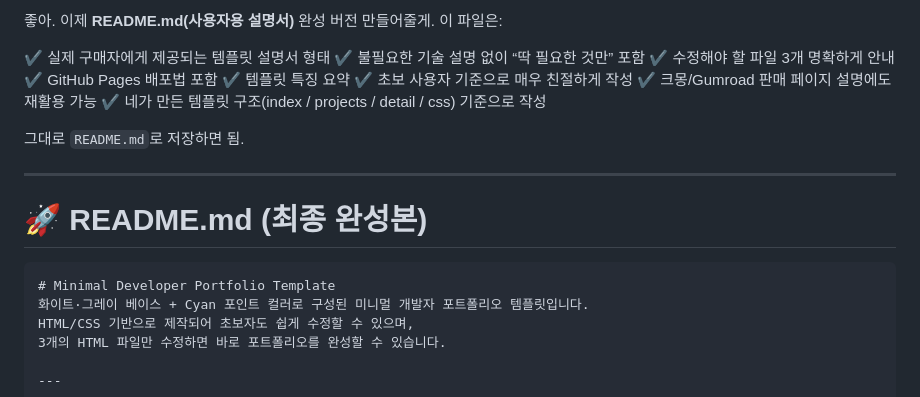
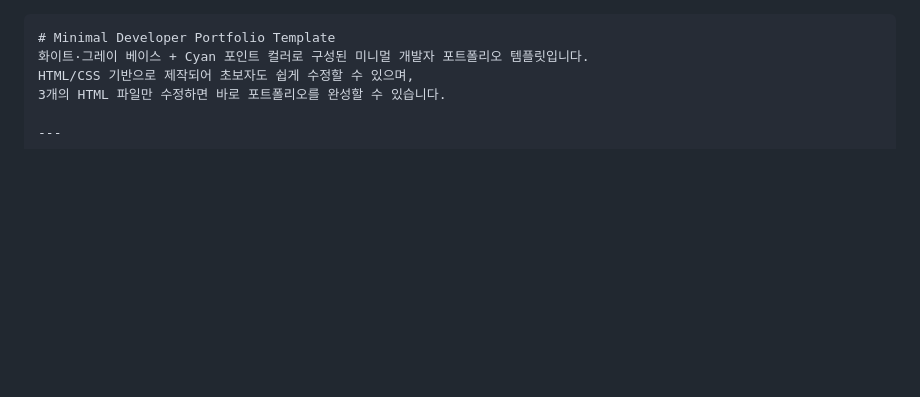
Before and after one commit to 202413059-cloud/site1, a Markdown page: README.md, the part around the change. Drawn GitHub-style; blank space fills up the shorter version.

````diff
--- a/README.md
+++ b/README.md
@@ -1,21 +1,3 @@
-
-좋아. 이제 **README.md(사용자용 설명서)** 완성 버전 만들어줄게.
-이 파일은:
-
-✔ 실제 구매자에게 제공되는 템플릿 설명서 형태
-✔ 불필요한 기술 설명 없이 “딱 필요한 것만” 포함
-✔ 수정해야 할 파일 3개 명확하게 안내
-✔ GitHub Pages 배포법 포함
-✔ 템플릿 특징 요약
-✔ 초보 사용자 기준으로 매우 친절하게 작성
-✔ 크몽/Gumroad 판매 페이지 설명에도 재활용 가능
-✔ 네가 만든 템플릿 구조(index / projects / detail / css) 기준으로 작성
-
-그대로 `README.md`로 저장하면 됨.
-
----
-
-# 🚀 README.md (최종 완성본)
 
 ```markdown
 # Minimal Developer Portfolio Template
````
